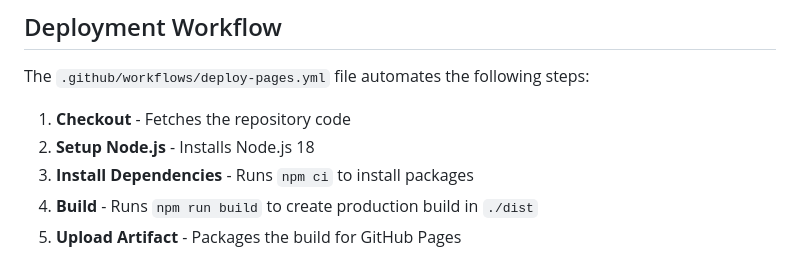
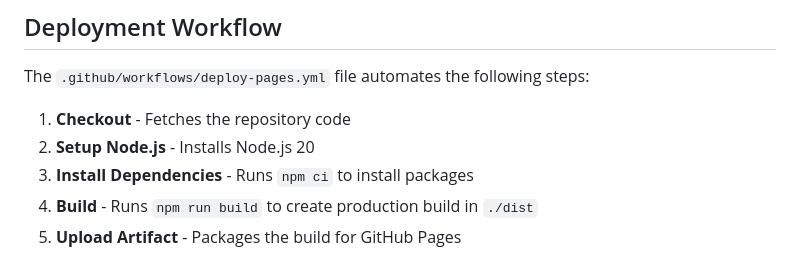
Before and after one commit to bigmax8808/Spanish-Verbs, a Markdown page: DEPLOYMENT.md, the part around the change. Rendered like a GitHub page.

Commit message:
Fix: Update Node.js version in documentation to match workflow

```diff
--- a/DEPLOYMENT.md
+++ b/DEPLOYMENT.md
@@ -46,7 +46,7 @@ To manually trigger:
 The `.github/workflows/deploy-pages.yml` file automates the following steps:
 
 1. **Checkout** - Fetches the repository code
-2. **Setup Node.js** - Installs Node.js 18
+2. **Setup Node.js** - Installs Node.js 20
 3. **Install Dependencies** - Runs `npm ci` to install packages
 4. **Build** - Runs `npm run build` to create production build in `./dist`
 5. **Upload Artifact** - Packages the build for GitHub Pages
```
